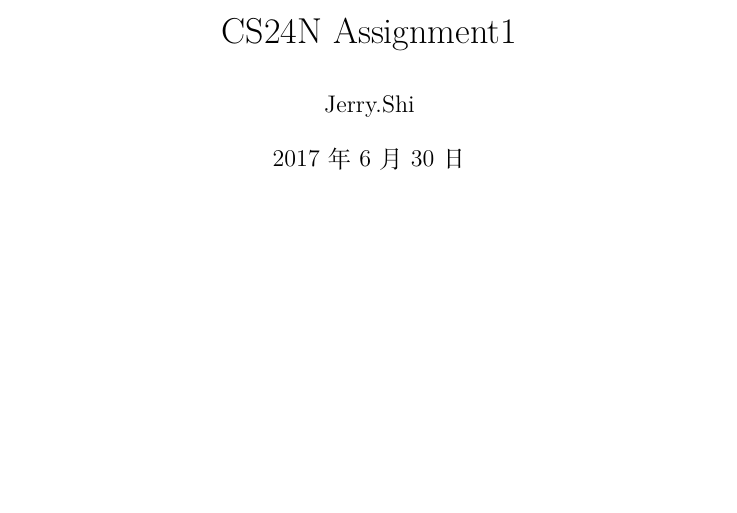
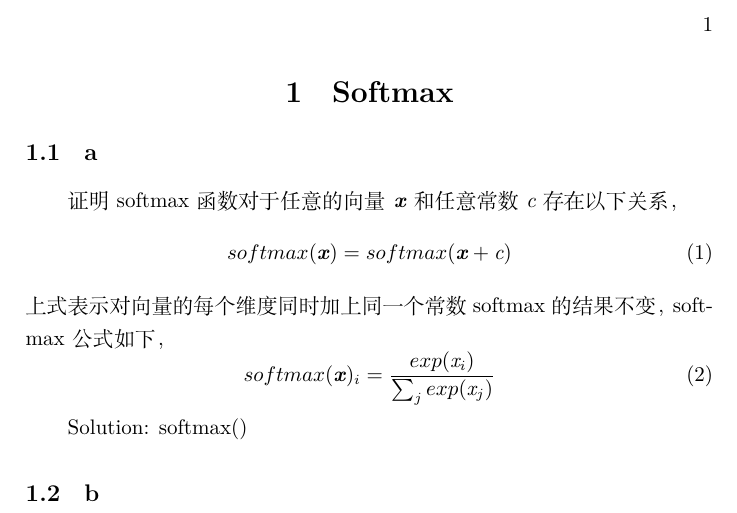
Before and after one commit to syw2014/DL-Course, a LaTeX problem sheet (cs244n/doc/assignment1.tex): part of the page, cut at the place of the change, the shorter picture padded with empty space. Compiled offline with XeLaTeX; a missing font is replaced by an installed copy or a similar font.

Commit message:
start to write solutions for assignment1

```diff
--- a/cs244n/doc/assignment1.tex
+++ b/cs244n/doc/assignment1.tex
@@ -1,6 +1,7 @@
 % -*- coding: UTF-8 -*-
 \documentclass[twoside,nofonts,fancyhdr,openany,UTF8]{ctexart} % 设置文章类型
 \usepackage{CJK}
+\usepackage{amsmath}
 
 \usepackage[colorlinks,linkcolor=red]{hyperref}  % 添加链接的宏包
 
@@ -15,7 +16,27 @@
 
 \begin{document}	% 正文开始
 
-\maketitle			% 制作封面
+%\maketitle			% 制作封面
 
 %\tableofcontents % 加入目录，包括页码
+
+\section{Softmax}
+\subsection{a}
+证明softmax函数对于任意的向量\textbf{\emph{x}} 和任意常数\emph{c}存在以下关系，
+\begin{equation}
+softmax(\textbf{\emph{x}}) = softmax(\textbf{\emph{x}} + \emph{c})
+\end{equation}
+上式表示对向量的每个维度同时加上同一个常数softmax的结果不变，softmax公式如下，
+\begin{equation}
+softmax(\textbf{\emph{x}})_i = \frac{exp(\emph{x}_i)}{\sum_{j}exp(\emph{x}_j)}
+\end{equation}
+
+Solution:
+softmax(\text)
+
+\subsection{b}
+
+
+
+
 \end{document}
```
